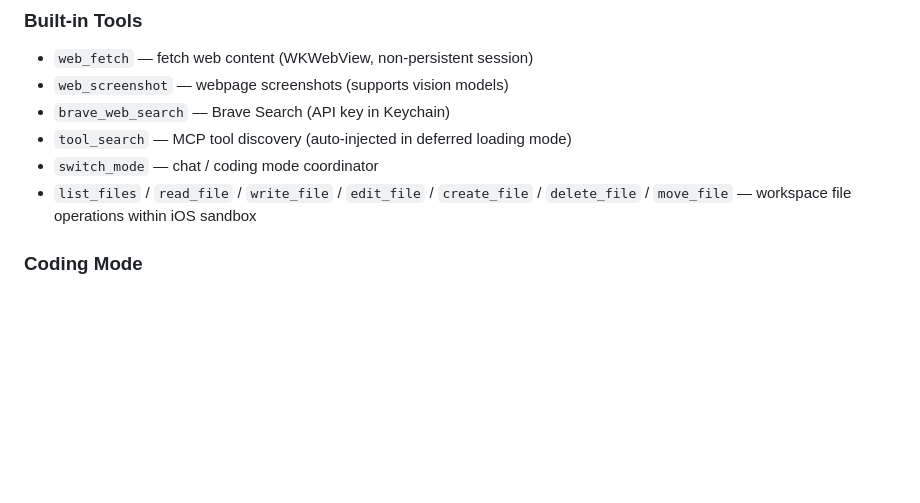
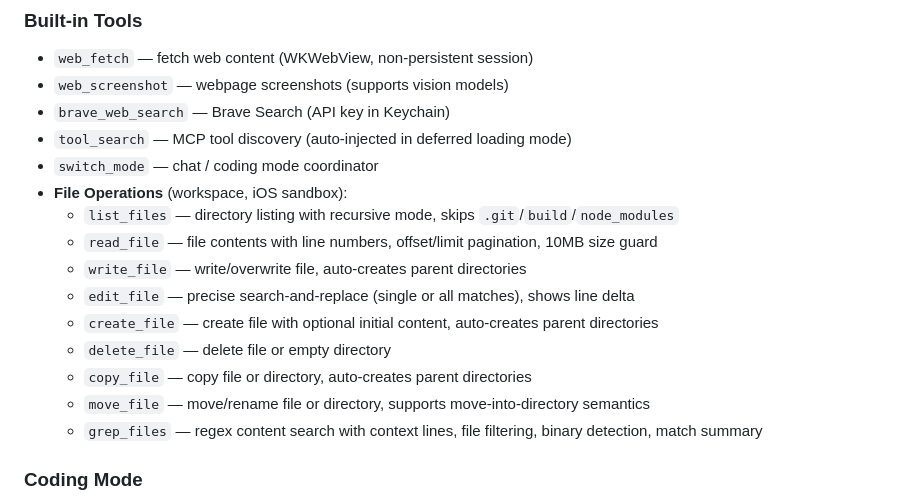
Before and after one commit to jason5545/CopilotChat, a Markdown page: README.md, the part around the change. Rendered like a GitHub page; blank space fills up the shorter version.

Commit message:
docs: update both READMEs with detailed filesystem tool descriptions

```diff
--- a/README.md
+++ b/README.md
@@ -40,7 +40,16 @@ Each provider has its own auth flow, streaming protocol (SSE / NDJSON), and thin
 - `brave_web_search` — Brave Search (API key in Keychain)
 - `tool_search` — MCP tool discovery (auto-injected in deferred loading mode)
 - `switch_mode` — chat / coding mode coordinator
-- `list_files` / `read_file` / `write_file` / `edit_file` / `create_file` / `delete_file` / `move_file` — workspace file operations within iOS sandbox
+- **File Operations** (workspace, iOS sandbox):
+  - `list_files` — directory listing with recursive mode, skips `.git`/`build`/`node_modules`
+  - `read_file` — file contents with line numbers, offset/limit pagination, 10MB size guard
+  - `write_file` — write/overwrite file, auto-creates parent directories
+  - `edit_file` — precise search-and-replace (single or all matches), shows line delta
+  - `create_file` — create file with optional initial content, auto-creates parent directories
+  - `delete_file` — delete file or empty directory
+  - `copy_file` — copy file or directory, auto-creates parent directories
+  - `move_file` — move/rename file or directory, supports move-into-directory semantics
+  - `grep_files` — regex content search with context lines, file filtering, binary detection, match summary
 
 ### Coding Mode
 
```
Also changed, not shown: README-TW.md (+10 -1 lines).
